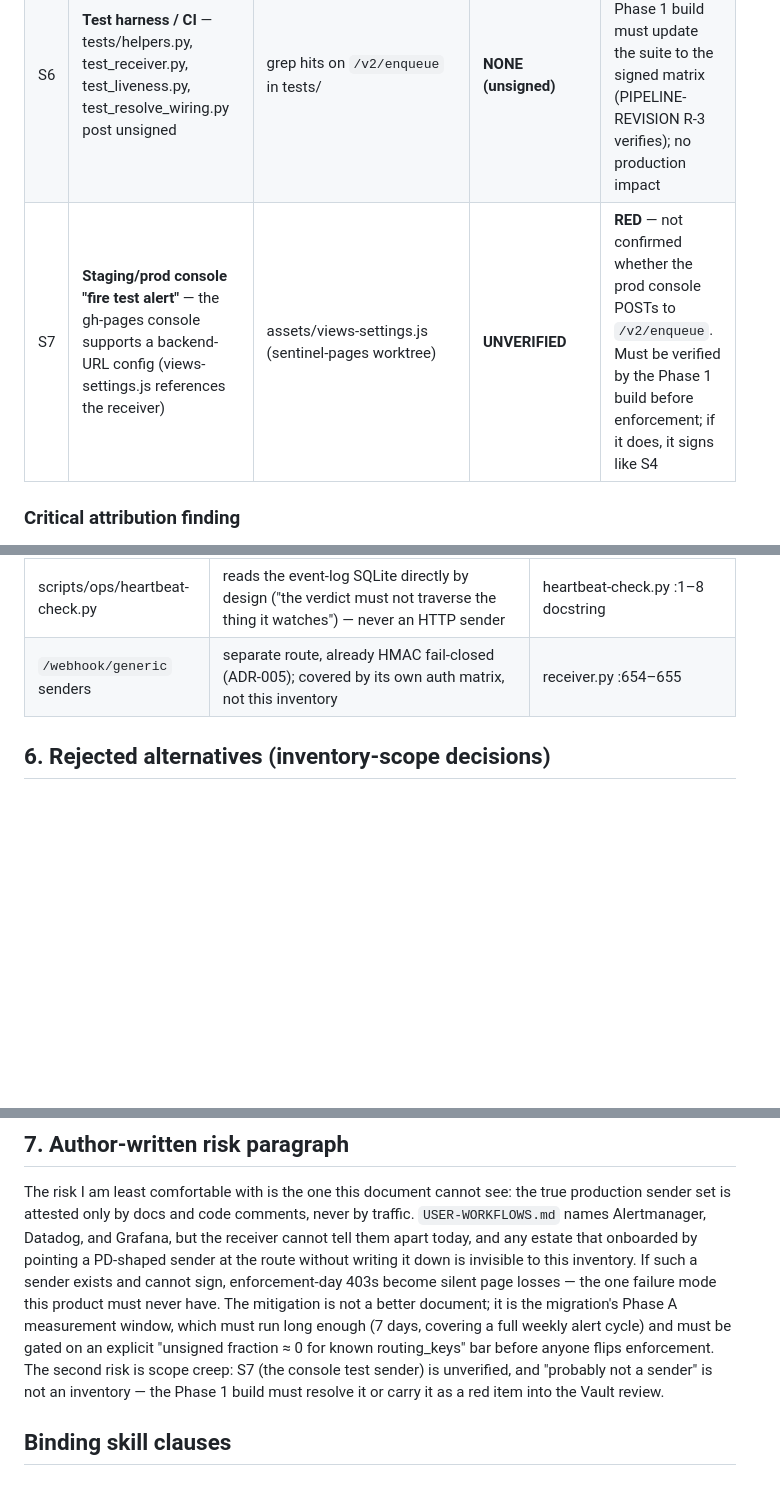
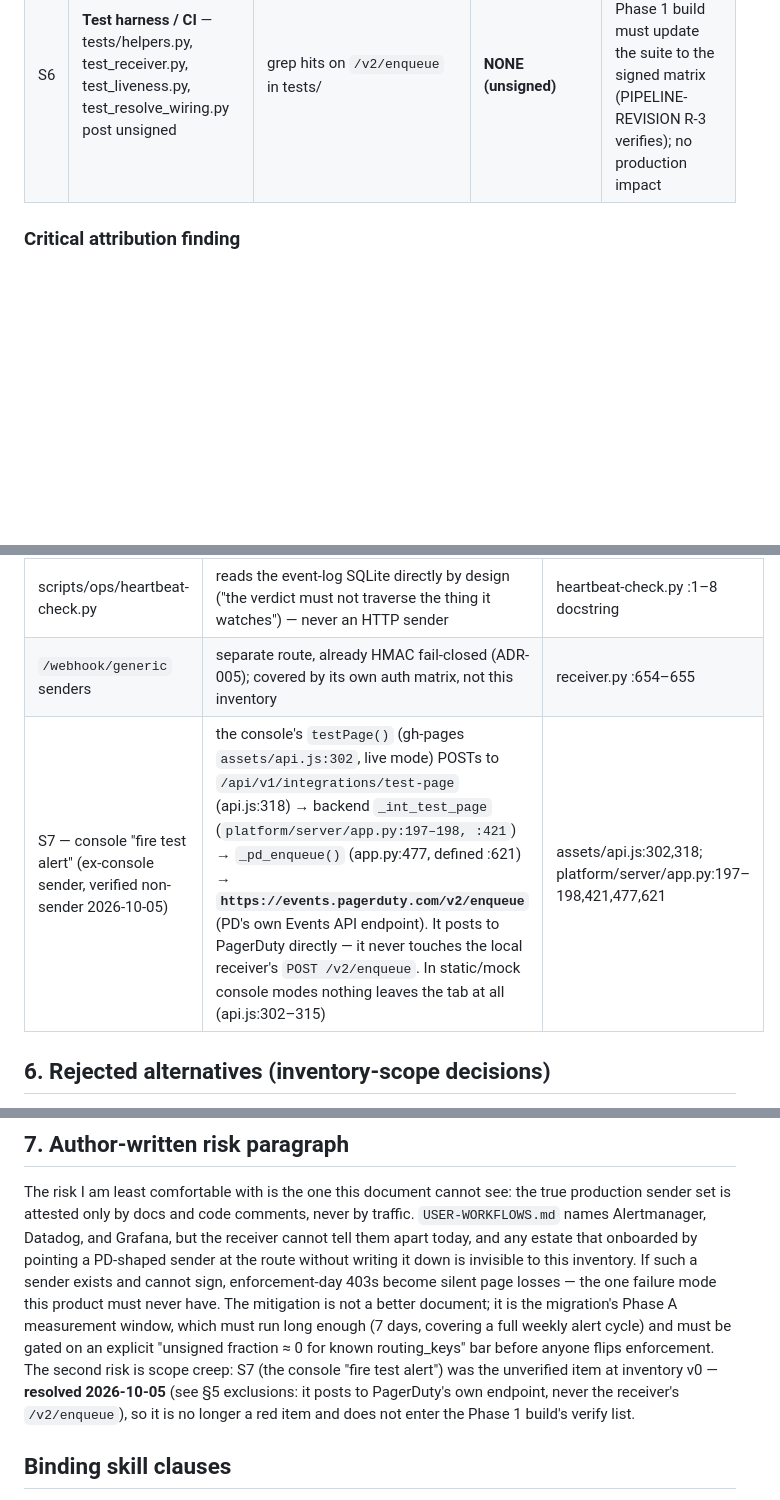
Before and after one commit to AdityaPagare619/sentinel, a Markdown page: docs/design/r3-sender-inventory.md, 3 parts joined by grey strips. Rendered like a GitHub page; blank space fills up the shorter version.

```diff
--- a/docs/design/r3-sender-inventory.md
+++ b/docs/design/r3-sender-inventory.md
@@ -62,7 +62,6 @@ flag day.
 | S4 | **Operator/custom senders** — scripts, curl, runbooks, internal tooling posting PD Events v2 payloads | deployment practice (deploy-production.md, runbook-cutover.md curl patterns); any host with TCP reach per receiver.md M-1 | **NONE** | **LOW** — they control the code; the signing scheme is documented (SECURITY.md §2.1, receiver.py :52–78) and a reference signer ships with the migration build |
 | S5 | **Signed resolve/ack claim integrations** — POST `event_action: resolve/acknowledge` with `X-Sentinel-Signature` to close episodes (`verified_resolve`) | receiver.py :267–284, :302–355; tests/test_resolve_wiring.py | **HMAC already, fail-closed in every mode** (onboarding does NOT apply to the silence direction — receiver.py D10 wiring) | **NONE** — already authenticated; the migration must not regress this path |
 | S6 | **Test harness / CI** — tests/helpers.py, test_receiver.py, test_liveness.py, test_resolve_wiring.py post unsigned | grep hits on `/v2/enqueue` in tests/ | **NONE (unsigned)** | **MEDIUM (internal)** — the Phase 1 build must update the suite to the signed matrix (PIPELINE-REVISION R-3 verifies); no production impact |
-| S7 | **Staging/prod console "fire test alert"** — the gh-pages console supports a backend-URL config (views-settings.js references the receiver) | assets/views-settings.js (sentinel-pages worktree) | **UNVERIFIED** | **RED** — not confirmed whether the prod console POSTs to `/v2/enqueue`. Must be verified by the Phase 1 build before enforcement; if it does, it signs like S4 |
 
 ### Critical attribution finding
 
@@ -104,6 +103,7 @@ Consequences for the migration:
 | forwarder.py / pd_sender.py | outbound only — they post *to* PagerDuty, never to the local receiver | pd_sender.py:44 `PD_ENDPOINT` |
 | scripts/ops/heartbeat-check.py | reads the event-log SQLite directly by design ("the verdict must not traverse the thing it watches") — never an HTTP sender | heartbeat-check.py :1–8 docstring |
 | `/webhook/generic` senders | separate route, already HMAC fail-closed (ADR-005); covered by its own auth matrix, not this inventory | receiver.py :654–655 |
+| S7 — console "fire test alert" (ex-console sender, verified non-sender 2026-10-05) | the console's `testPage()` (gh-pages `assets/api.js:302`, live mode) POSTs to `/api/v1/integrations/test-page` (api.js:318) → backend `_int_test_page` (`platform/server/app.py:197–198, :421`) → `_pd_enqueue()` (app.py:477, defined :621) → **`https://events.pagerduty.com/v2/enqueue`** (PD's own Events API endpoint). It posts to PagerDuty directly — it never touches the local receiver's `POST /v2/enqueue`. In static/mock console modes nothing leaves the tab at all (api.js:302–315) | assets/api.js:302,318; platform/server/app.py:197–198,421,477,621 |
 
 ## 6. Rejected alternatives (inventory-scope decisions)
 
@@ -131,10 +131,10 @@ this product must never have. The mitigation is not a better document; it
 is the migration's Phase A measurement window, which must run long enough
 (7 days, covering a full weekly alert cycle) and must be gated on an
 explicit "unsigned fraction ≈ 0 for known routing_keys" bar before anyone
-flips enforcement. The second risk is scope creep: S7 (the console test
-sender) is unverified, and "probably not a sender" is not an inventory —
-the Phase 1 build must resolve it or carry it as a red item into the Vault
-review.
+flips enforcement. The second risk is scope creep: S7 (the console "fire test alert") was the
+unverified item at inventory v0 — **resolved 2026-10-05** (see §5 exclusions:
+it posts to PagerDuty's own endpoint, never the receiver's `/v2/enqueue`), so
+it is no longer a red item and does not enter the Phase 1 build's verify list.
 
 ## Binding skill clauses
 
```
Also changed, not shown: docs/design/r3-hmac-migration.md (+1 -1 lines), ops/decision_log.md (+15 -0 lines).
